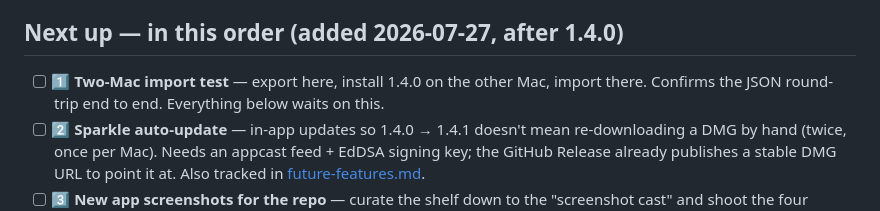
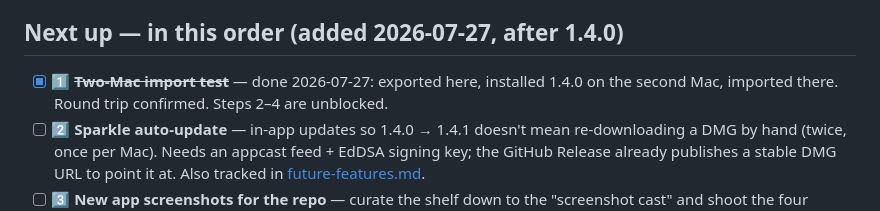
Before and after one commit to aka-kika/reshelf, a Markdown page: todo.md, the part around the change. GitHub-like rendering.

Commit message:
Todo: two-Mac import test passed
Co-Authored-By: Claude Opus 5 <noreply@anthropic.com>

```diff
--- a/todo.md
+++ b/todo.md
@@ -12,8 +12,8 @@ Near-term work for **reshelf**. Check off as you go. Agents: do not recreate thi
 
 ## Next up — in this order (added 2026-07-27, after 1.4.0)
 
-- [ ] 1️⃣ **Two-Mac import test** — export here, install 1.4.0 on the other Mac, import
-      there. Confirms the JSON round-trip end to end. Everything below waits on this.
+- [x] 1️⃣ ~~**Two-Mac import test**~~ — done 2026-07-27: exported here, installed 1.4.0 on
+      the second Mac, imported there. Round trip confirmed. Steps 2–4 are unblocked.
 - [ ] 2️⃣ **Sparkle auto-update** — in-app updates so 1.4.0 → 1.4.1 doesn't mean
       re-downloading a DMG by hand (twice, once per Mac). Needs an appcast feed + EdDSA
       signing key; the GitHub Release already publishes a stable DMG URL to point it at.
```
